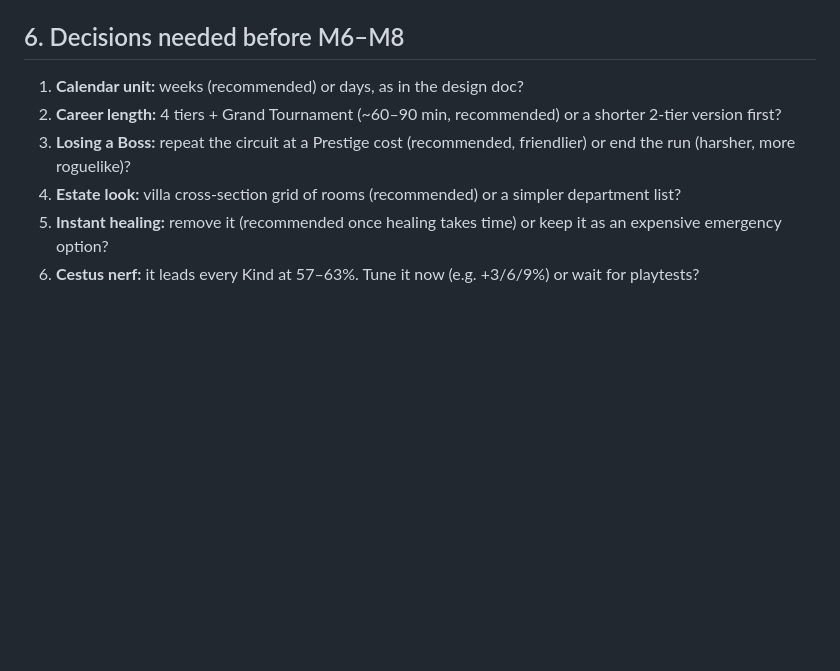
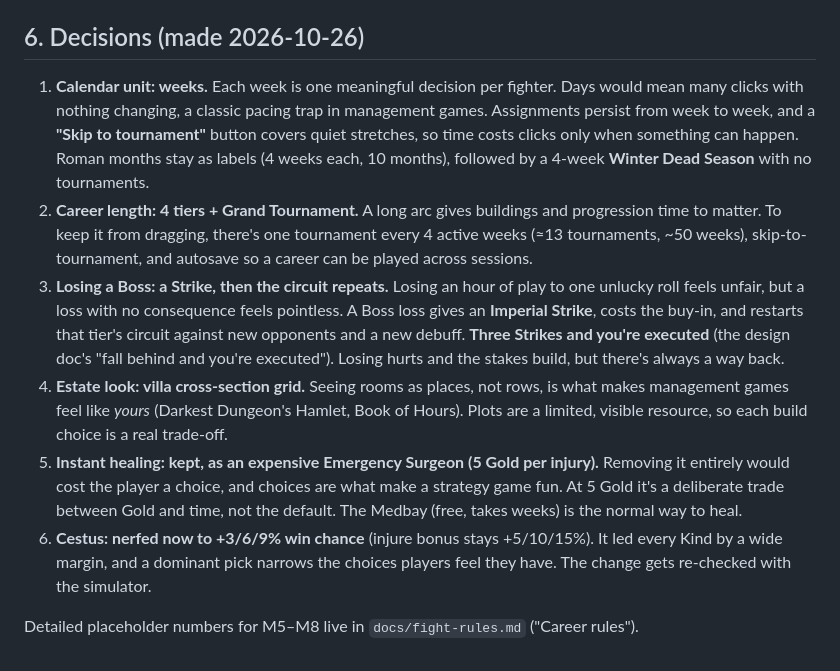
Before and after one commit to jvallee/bloodsport, a Markdown page: docs/roadmap.md, the part around the change. GitHub-like rendering; blank space fills up the shorter version.

Commit message:
Record roadmap decisions for calendar, career, Boss losses, estate, healing, Cestus
Co-Authored-By: Claude Opus 5.5 <noreply@anthropic.com>

```diff
--- a/docs/roadmap.md
+++ b/docs/roadmap.md
@@ -132,11 +132,13 @@ Improve what exists before adding systems.
 - Icons: inline SVG. *Note:* game-icons.net is **CC BY 3.0** (attribution required), not CC0 as the design doc says, so we'd add a credits page.
 - Each milestone updates `docs/fight-rules.md` (rules and placeholders) and adds tests before UI.
 
-## 6. Decisions needed before M6–M8
+## 6. Decisions (made 2026-10-26)
 
-1. **Calendar unit:** weeks (recommended) or days, as in the design doc?
-2. **Career length:** 4 tiers + Grand Tournament (~60–90 min, recommended) or a shorter 2-tier version first?
-3. **Losing a Boss:** repeat the circuit at a Prestige cost (recommended, friendlier) or end the run (harsher, more roguelike)?
-4. **Estate look:** villa cross-section grid of rooms (recommended) or a simpler department list?
-5. **Instant healing:** remove it (recommended once healing takes time) or keep it as an expensive emergency option?
-6. **Cestus nerf:** it leads every Kind at 57–63%. Tune it now (e.g. +3/6/9%) or wait for playtests?
+1. **Calendar unit: weeks.** Each week is one meaningful decision per fighter. Days would mean many clicks with nothing changing, a classic pacing trap in management games. Assignments persist from week to week, and a **"Skip to tournament"** button covers quiet stretches, so time costs clicks only when something can happen. Roman months stay as labels (4 weeks each, 10 months), followed by a 4-week **Winter Dead Season** with no tournaments.
+2. **Career length: 4 tiers + Grand Tournament.** A long arc gives buildings and progression time to matter. To keep it from dragging, there's one tournament every 4 active weeks (≈13 tournaments, ~50 weeks), skip-to-tournament, and autosave so a career can be played across sessions.
+3. **Losing a Boss: a Strike, then the circuit repeats.** Losing an hour of play to one unlucky roll feels unfair, but a loss with no consequence feels pointless. A Boss loss gives an **Imperial Strike**, costs the buy-in, and restarts that tier's circuit against new opponents and a new debuff. **Three Strikes and you're executed** (the design doc's "fall behind and you're executed"). Losing hurts and the stakes build, but there's always a way back.
+4. **Estate look: villa cross-section grid.** Seeing rooms as places, not rows, is what makes management games feel like *yours* (Darkest Dungeon's Hamlet, Book of Hours). Plots are a limited, visible resource, so each build choice is a real trade-off.
+5. **Instant healing: kept, as an expensive Emergency Surgeon (5 Gold per injury).** Removing it entirely would cost the player a choice, and choices are what make a strategy game fun. At 5 Gold it's a deliberate trade between Gold and time, not the default. The Medbay (free, takes weeks) is the normal way to heal.
+6. **Cestus: nerfed now to +3/6/9% win chance** (injure bonus stays +5/10/15%). It led every Kind by a wide margin, and a dominant pick narrows the choices players feel they have. The change gets re-checked with the simulator.
+
+Detailed placeholder numbers for M5–M8 live in `docs/fight-rules.md` ("Career rules").
```
